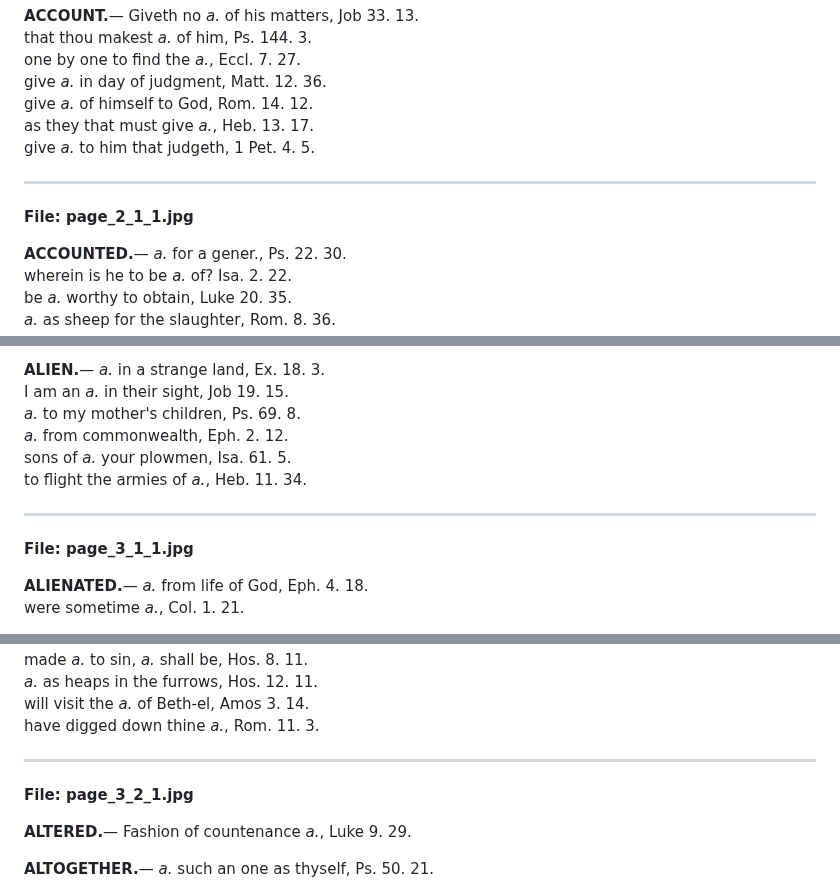
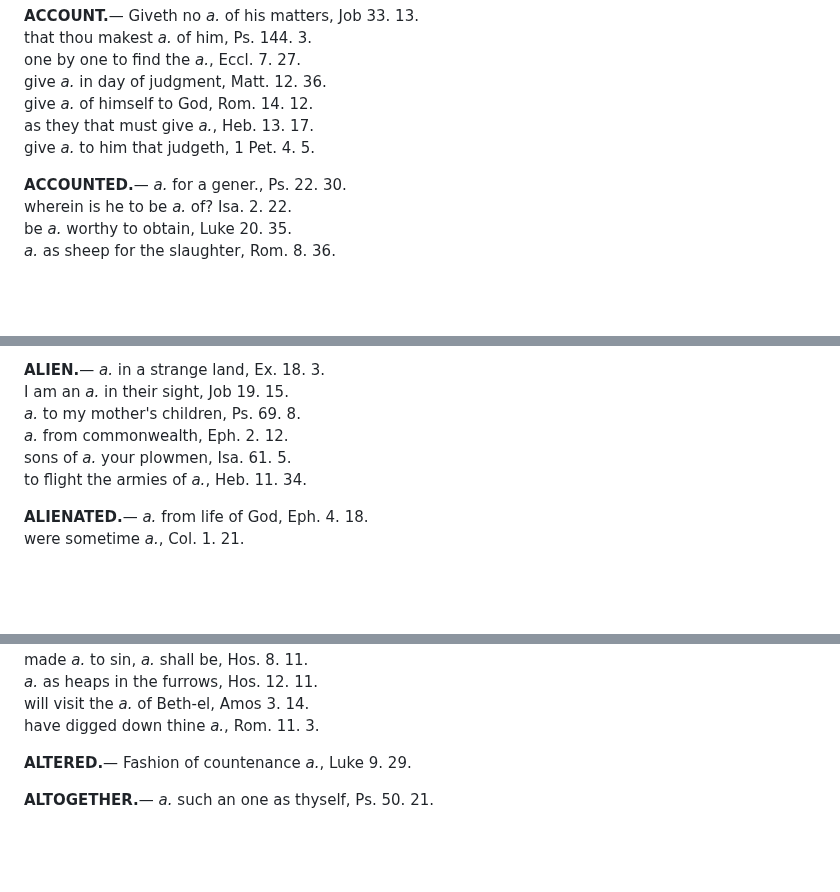
Before and after one commit to MedadRufus/concordance-proof-reading, a Markdown page: deepseek_output/pages_01-10.md, 3 parts joined by grey strips. GitHub-like rendering; blank space fills up the shorter version.

```diff
--- a/deepseek_output/pages_01-10.md
+++ b/deepseek_output/pages_01-10.md
@@ -260,10 +256,6 @@ give _a._ of himself to God, Rom. 14. 12.
 as they that must give _a._, Heb. 13. 17.
 give _a._ to him that judgeth, 1 Pet. 4. 5.
 
----
-
-**File: page_2_1_1.jpg**
-
 **ACCOUNTED.**— _a._ for a gener., Ps. 22. 30.
 wherein is he to be _a._ of? Isa. 2. 22.
 be _a._ worthy to obtain, Luke 20. 35.
@@ -614,10 +596,6 @@ _a._ from commonwealth, Eph. 2. 12.
 sons of _a._ your plowmen, Isa. 61. 5.
 to flight the armies of _a._, Heb. 11. 34.
 
----
-
-**File: page_3_1_1.jpg**
-
 **ALIENATED.**— _a._ from life of God, Eph. 4. 18.
 were sometime _a._, Col. 1. 21.
 
@@ -728,10 +706,6 @@ made _a._ to sin, _a._ shall be, Hos. 8. 11.
 _a._ as heaps in the furrows, Hos. 12. 11.
 will visit the _a._ of Beth-el, Amos 3. 14.
 have digged down thine _a._, Rom. 11. 3.
-
----
-
-**File: page_3_2_1.jpg**
 
 **ALTERED.**— Fashion of countenance _a._, Luke 9. 29.
 
```
Also changed, not shown: other parts of deepseek_output/pages_01-10.md (+8 -76 lines).
